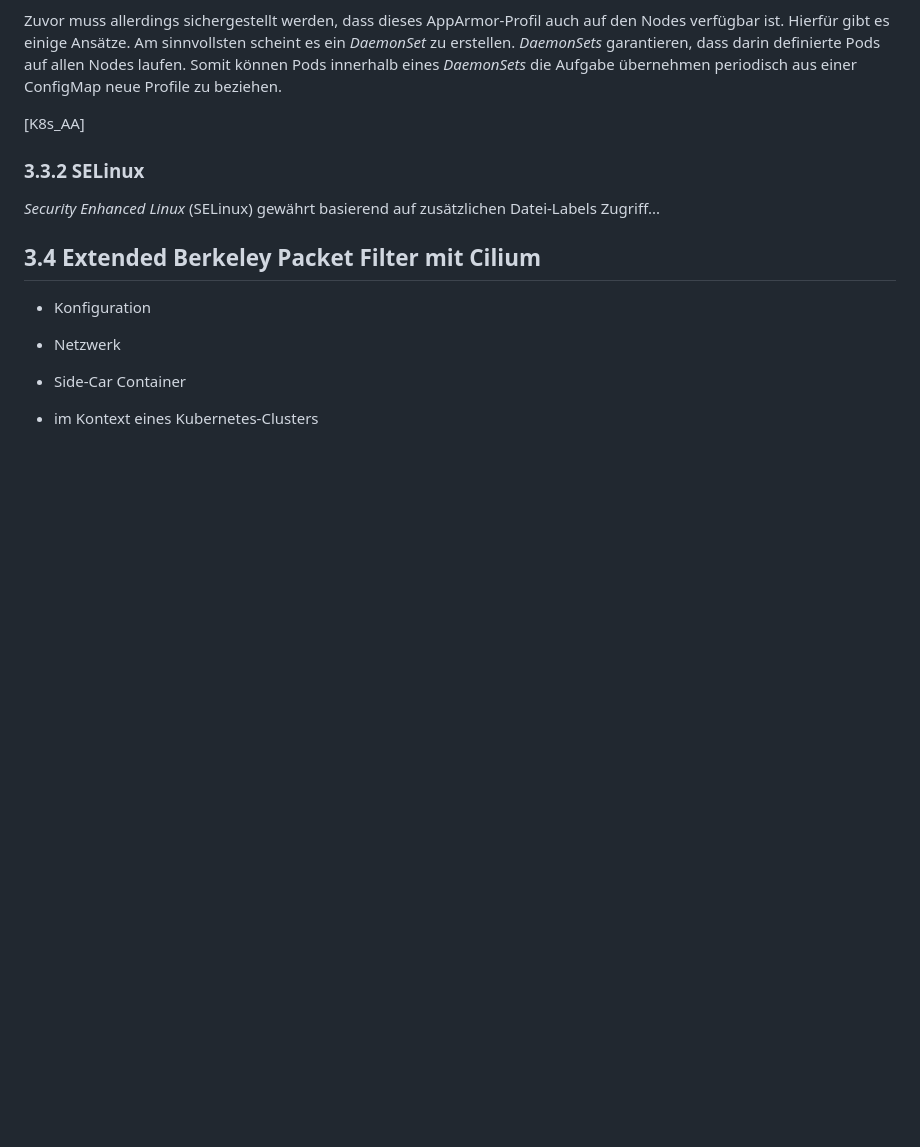
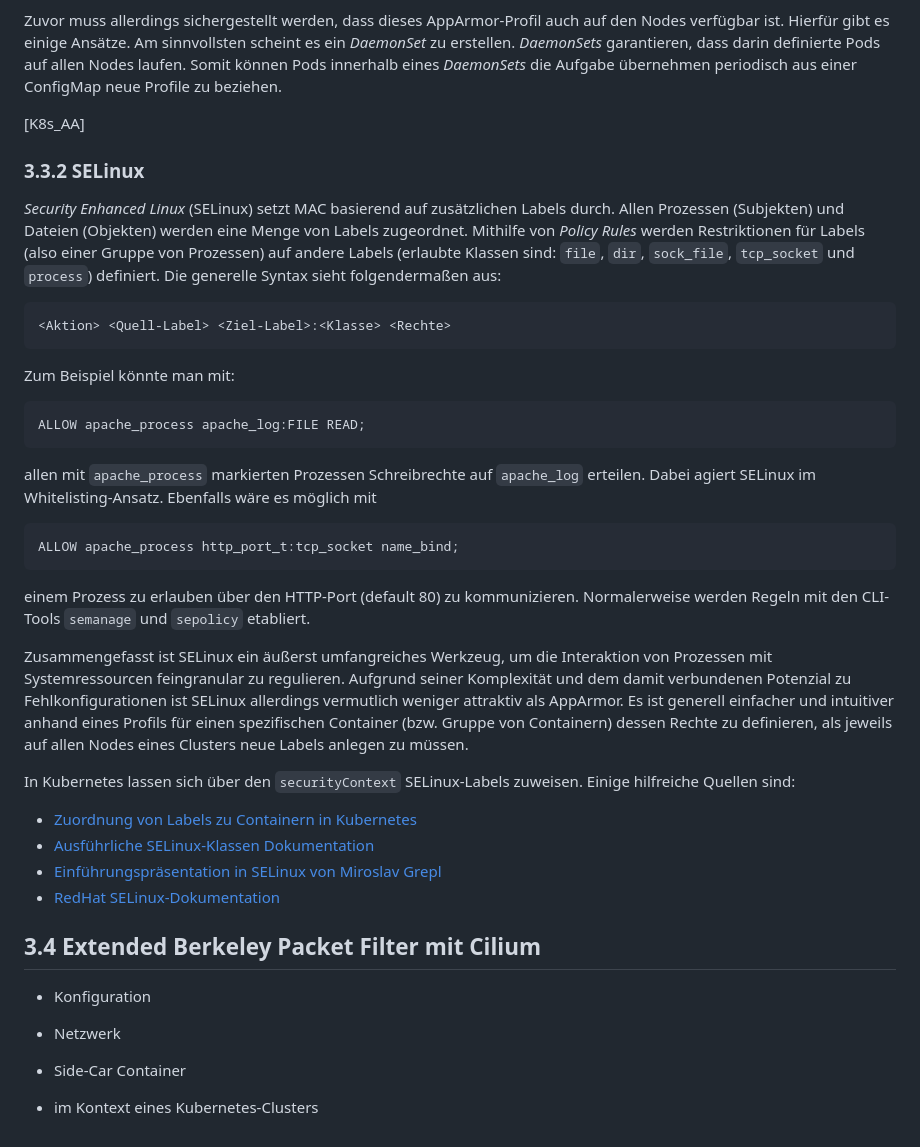
Before and after one commit to brunofight/ContainerSecurity, a Markdown page: Doc/03_RuntimeContainerSecurity.md, the part around the change. Drawn GitHub-style; blank space fills up the shorter version.

````diff
--- a/Doc/03_RuntimeContainerSecurity.md
+++ b/Doc/03_RuntimeContainerSecurity.md
@@ -201,7 +201,33 @@ Zuvor muss allerdings sichergestellt werden, dass dieses AppArmor-Profil auch au
 
 ### 3.3.2 SELinux
 
-*Security Enhanced Linux* (SELinux) gewährt basierend auf zusätzlichen Datei-Labels Zugriff...
+*Security Enhanced Linux* (SELinux) setzt MAC basierend auf zusätzlichen Labels durch. Allen Prozessen (Subjekten) und Dateien (Objekten) werden eine Menge von Labels zugeordnet. Mithilfe von *Policy Rules* werden Restriktionen für Labels (also einer Gruppe von Prozessen) auf andere Labels (erlaubte Klassen sind: ``file``, ``dir``, ``sock_file``, ``tcp_socket`` und ``process``) definiert. Die generelle Syntax sieht folgendermaßen aus:
+
+```
+<Aktion> <Quell-Label> <Ziel-Label>:<Klasse> <Rechte>
+```
+
+Zum Beispiel könnte man mit:
+
+```
+ALLOW apache_process apache_log:FILE READ;
+```
+
+allen mit ``apache_process`` markierten Prozessen Schreibrechte auf ``apache_log`` erteilen. Dabei agiert SELinux im Whitelisting-Ansatz. Ebenfalls wäre es möglich mit
+```
+ALLOW apache_process http_port_t:tcp_socket name_bind;
+```
+
+einem Prozess zu erlauben über den HTTP-Port (default 80) zu kommunizieren. Normalerweise werden Regeln mit den CLI-Tools ``semanage`` und ``sepolicy`` etabliert.
+
+Zusammengefasst ist SELinux ein äußerst umfangreiches Werkzeug, um die Interaktion von Prozessen mit Systemressourcen feingranular zu regulieren. Aufgrund seiner Komplexität und dem damit verbundenen Potenzial zu Fehlkonfigurationen ist SELinux allerdings vermutlich weniger attraktiv als AppArmor. Es ist generell einfacher und intuitiver anhand eines Profils für einen spezifischen Container (bzw. Gruppe von Containern) dessen Rechte zu definieren, als jeweils auf allen Nodes eines Clusters neue Labels anlegen zu müssen.
+
+In Kubernetes lassen sich über den ``securityContext`` SELinux-Labels zuweisen. Einige hilfreiche Quellen sind:
+
+- [Zuordnung von Labels zu Containern in Kubernetes](https://kubernetes.io/docs/tasks/configure-pod-container/security-context/#assign-selinux-labels-to-a-container)
+- [Ausführliche SELinux-Klassen Dokumentation](https://selinuxproject.org/page/ObjectClassesPerms#common_socket)
+- [Einführungspräsentation in SELinux von Miroslav Grepl](https://mgrepl.fedorapeople.org/PolicyCourse/writingSELinuxpolicy_MUNI.pdf)
+- [RedHat SELinux-Dokumentation](https://access.redhat.com/documentation/en-us/red_hat_enterprise_linux/8/html/using_selinux/index)
 
 
 ## 3.4 Extended Berkeley Packet Filter mit Cilium
````
